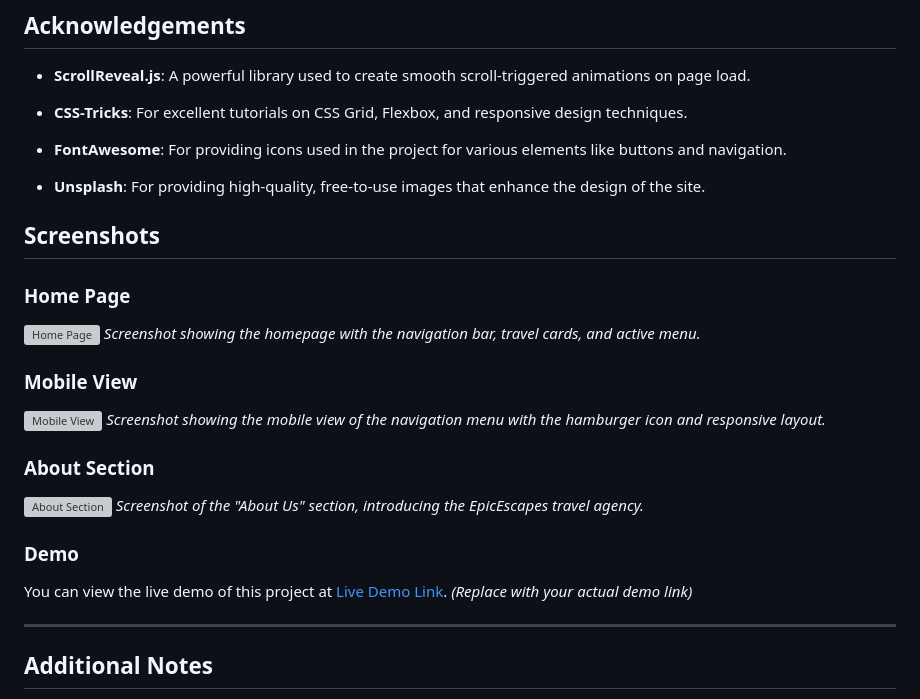
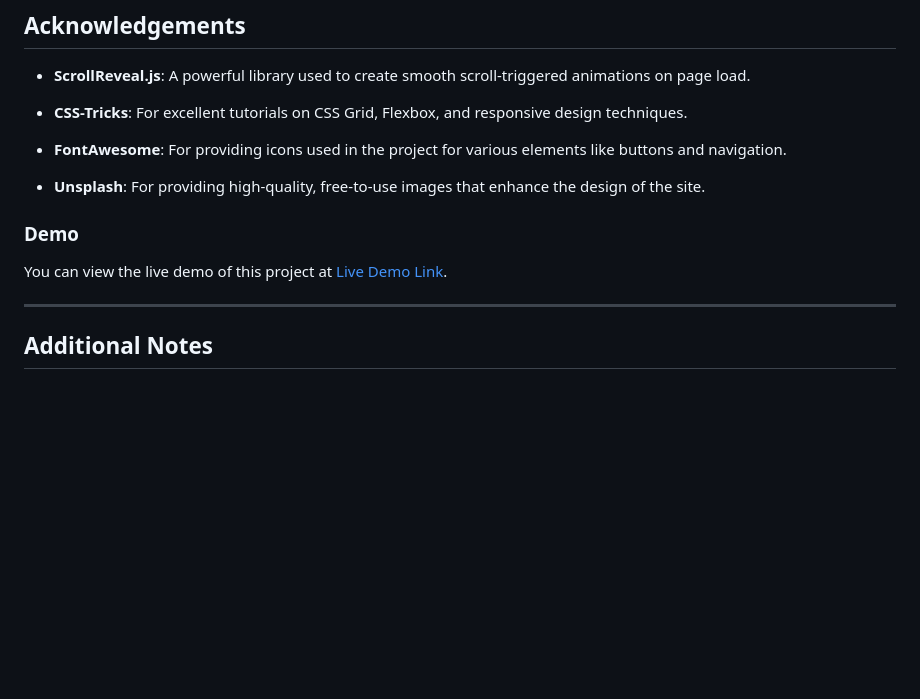
Before and after one commit to sudhanshu-j/EpicEscapes, a Markdown page: README.md, the part around the change. GitHub-like rendering; blank space fills up the shorter version; grey boxes are pictures that could not be loaded.

```diff
--- a/README.md
+++ b/README.md
@@ -205,7 +205,7 @@ We welcome contributions to enhance the functionality and design of EpicEscapes.
 
 - **Unsplash**: For providing high-quality, free-to-use images that enhance the design of the site.
 
-## Screenshots
+<!-- ## Screenshots
 
 ### Home Page
 ![Home Page](path/to/homepage-screenshot.png)
@@ -217,10 +217,10 @@ We welcome contributions to enhance the functionality and design of EpicEscapes.
 
 ### About Section
 ![About Section](path/to/about-section-screenshot.png)
-*Screenshot of the "About Us" section, introducing the EpicEscapes travel agency.*
+*Screenshot of the "About Us" section, introducing the EpicEscapes travel agency.* -->
 
 ### Demo
-You can view the live demo of this project at [Live Demo Link](https://epicescapes.netlify.app/). *(Replace with your actual demo link)*
+You can view the live demo of this project at [Live Demo Link](https://epicescapes.netlify.app/).
 
 ---
 
```
